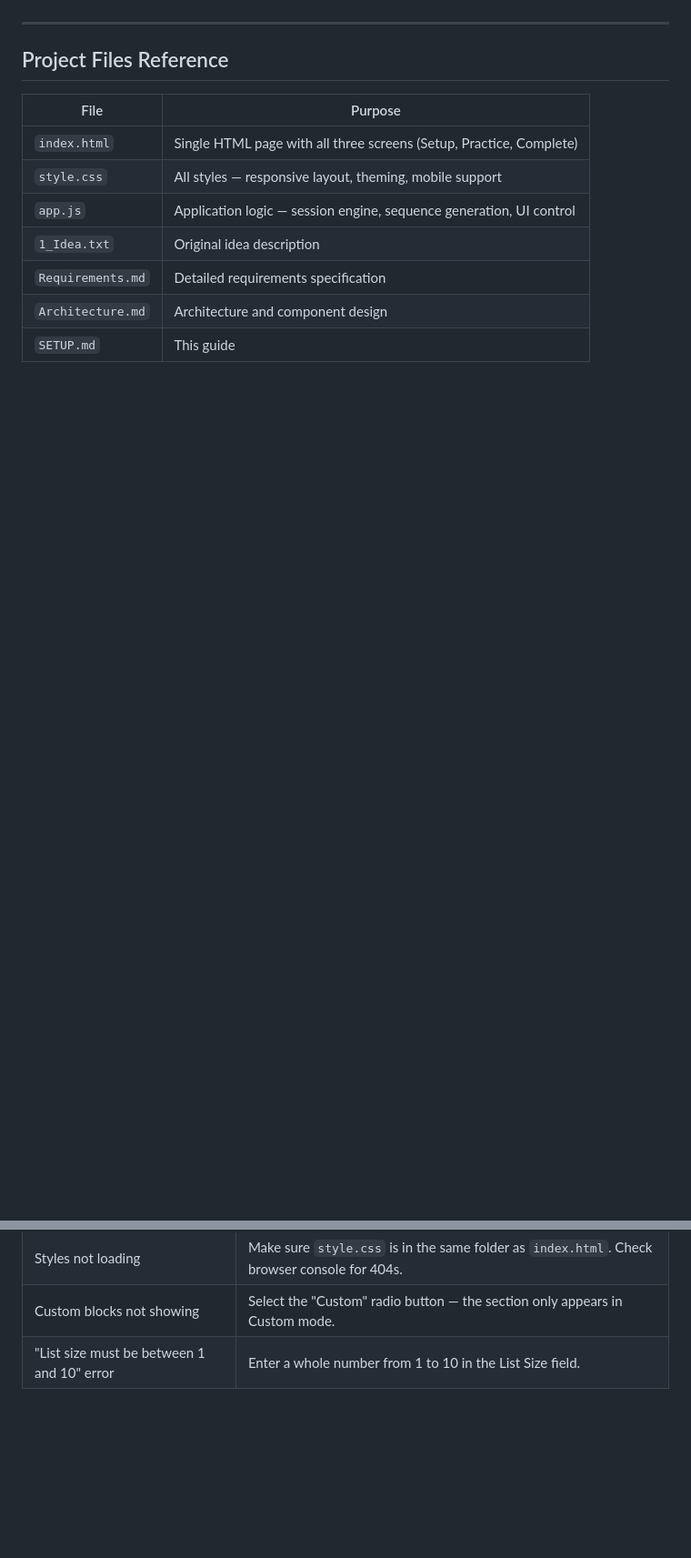
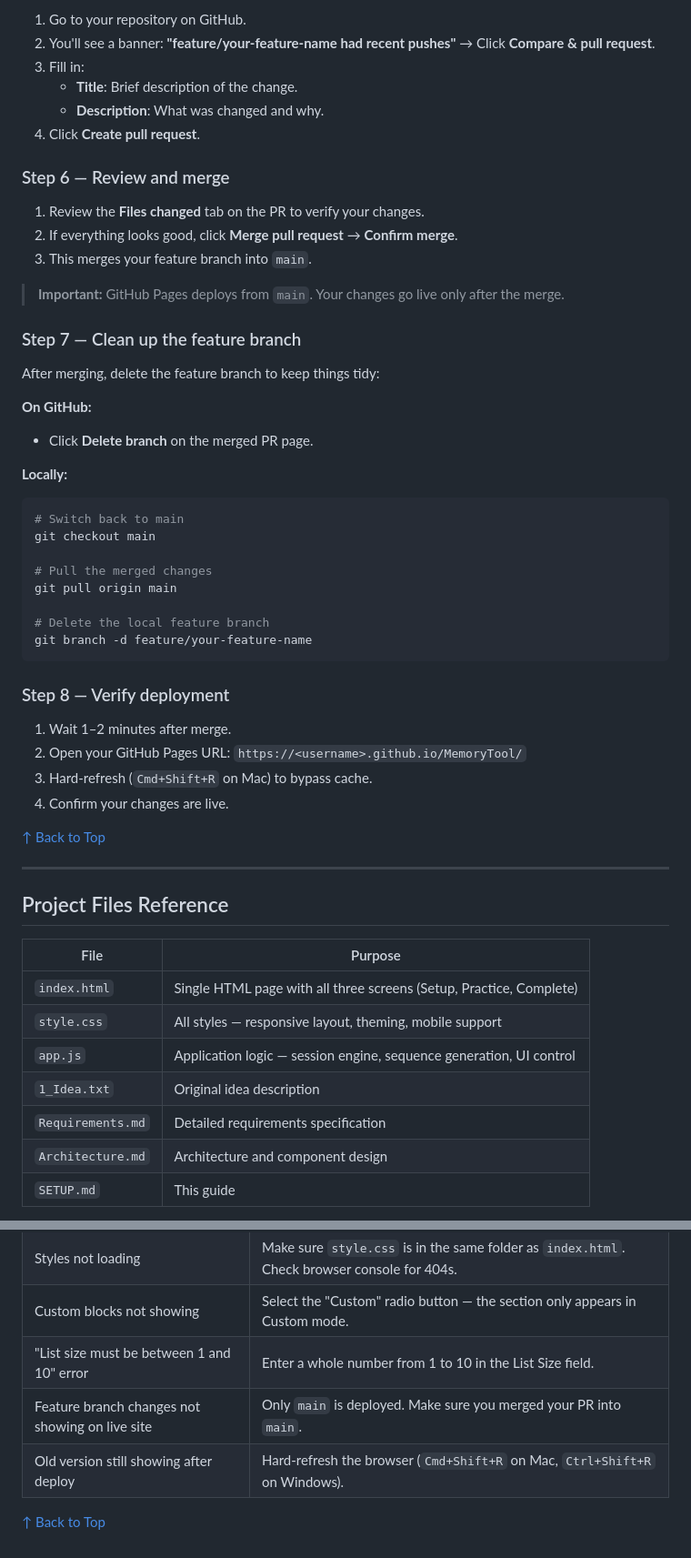
Before and after one commit to jaynote001/MemoryTool, a Markdown page: SETUP.md, 2 parts joined by grey strips. Shown at 91% size. Rendered like a GitHub page; blank space fills up the shorter version.

````diff
--- a/SETUP.md
+++ b/SETUP.md
@@ -126,3 +225,45 @@ GitHub Pages will automatically rebuild and deploy within 1–2 minutes.
+1. Go to your repository on GitHub.
+2. You'll see a banner: **"feature/your-feature-name had recent pushes"** → Click **Compare & pull request**.
+3. Fill in:
+   - **Title**: Brief description of the change.
+   - **Description**: What was changed and why.
+4. Click **Create pull request**.
+
+### Step 6 — Review and merge
+
+1. Review the **Files changed** tab on the PR to verify your changes.
+2. If everything looks good, click **Merge pull request** → **Confirm merge**.
+3. This merges your feature branch into `main`.
+
+> **Important:** GitHub Pages deploys from `main`. Your changes go live only after the merge.
+
+### Step 7 — Clean up the feature branch
+
+After merging, delete the feature branch to keep things tidy:
+
+**On GitHub:**
+- Click **Delete branch** on the merged PR page.
+
+**Locally:**
+```bash
+# Switch back to main
+git checkout main
+
+# Pull the merged changes
+git pull origin main
+
+# Delete the local feature branch
+git branch -d feature/your-feature-name
+```
+
+### Step 8 — Verify deployment
+
+1. Wait 1–2 minutes after merge.
+2. Open your GitHub Pages URL: `https://<username>.github.io/MemoryTool/`
+3. Hard-refresh (`Cmd+Shift+R` on Mac) to bypass cache.
+4. Confirm your changes are live.
+
+[↑ Back to Top](#table-of-contents)
 
 ---
 
@@ -148,3 +291,7 @@ GitHub Pages will automatically rebuild and deploy within 1–2 minutes.
 | Styles not loading | Make sure `style.css` is in the same folder as `index.html`. Check browser console for 404s. |
 | Custom blocks not showing | Select the "Custom" radio button — the section only appears in Custom mode. |
 | "List size must be between 1 and 10" error | Enter a whole number from 1 to 10 in the List Size field. |
+| Feature branch changes not showing on live site | Only `main` is deployed. Make sure you merged your PR into `main`. |
+| Old version still showing after deploy | Hard-refresh the browser (`Cmd+Shift+R` on Mac, `Ctrl+Shift+R` on Windows). |
+
+[↑ Back to Top](#table-of-contents)
````
Also changed, not shown: other parts of SETUP.md (+103 -2 lines).
